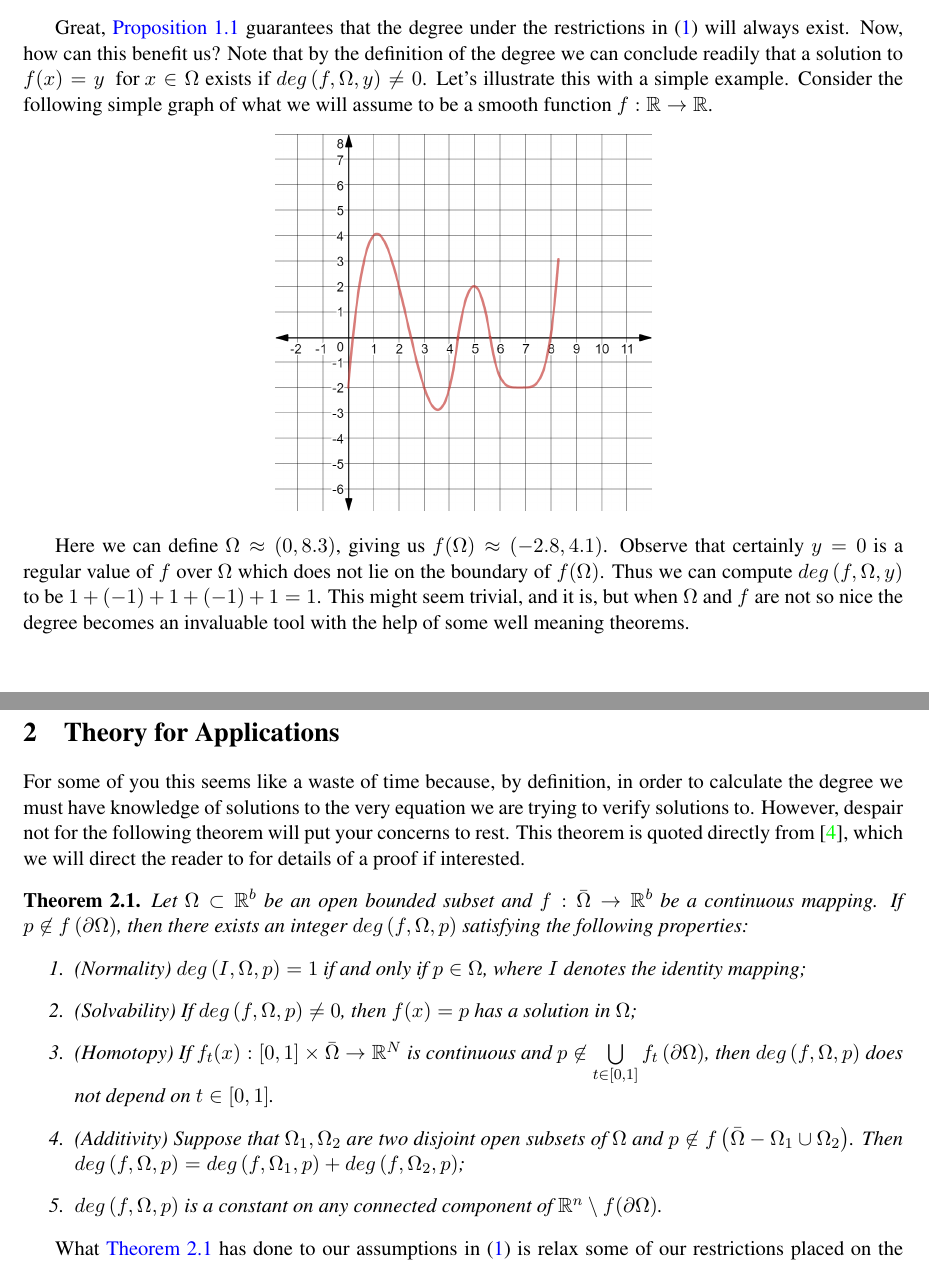
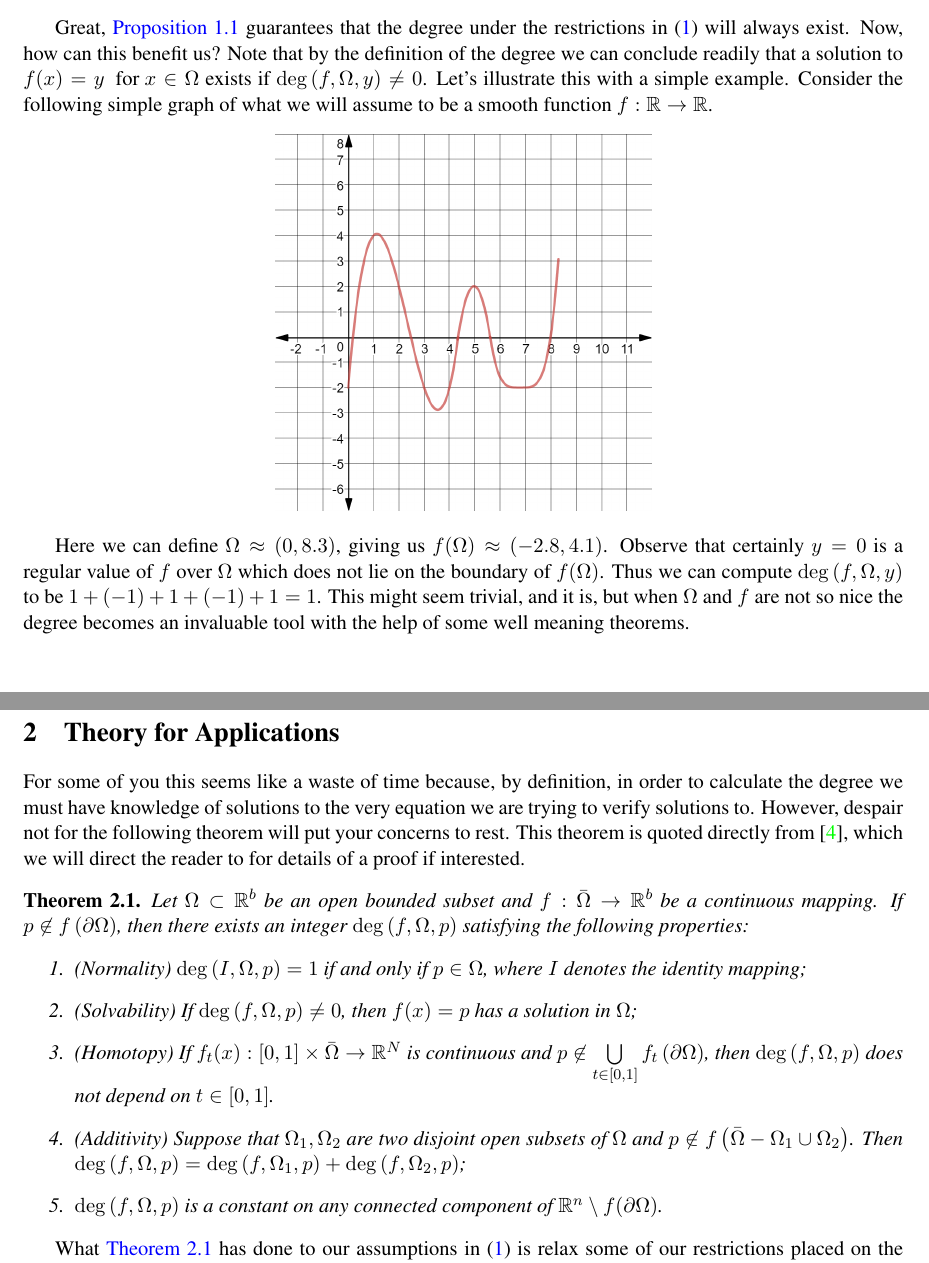
Before and after one commit to mtdaydream/OPF, a LaTeX document (WriteUps/DegreeTheory.tex): two parts of pages 2 and 3 of 3, joined at a grey line, cut so that both start at the same text. Compiled offline with pdfLaTeX.

Commit message:
minor changes
operatorname

```diff
--- a/WriteUps/DegreeTheory.tex
+++ b/WriteUps/DegreeTheory.tex
@@ -167,12 +167,12 @@ The proposition now follows.
 \end{prop}
 
 Great, \cref{finite} guarantees that the degree under the restrictions in \eqref{eq:Vars} will always exist. Now, how can this benefit us?
-Note that by the definition of the degree we can conclude readily that a solution to $f(x)=y \ \text{ for } x\in\Omega$ exists if $deg\left(f,\Omega,y\right)\neq 0$. Let's illustrate this with a simple example. Consider the following simple graph of what we will assume to be a smooth function $f:\mathbb{R}\rightarrow\mathbb{R}$.
+Note that by the definition of the degree we can conclude readily that a solution to $f(x)=y \ \text{ for } x\in\Omega$ exists if $\operatorname{deg}\left(f,\Omega,y\right)\neq 0$. Let's illustrate this with a simple example. Consider the following simple graph of what we will assume to be a smooth function $f:\mathbb{R}\rightarrow\mathbb{R}$.
 \begin{center}
 \includegraphics[scale=0.25]{Figures/Curve1}
 \end{center}
 
-Here we can define $\Omega\approx (0,8.3)$, giving us $f(\Omega)\approx (-2.8,4.1)$. Observe that certainly $y=0$ is a regular value of $f$ over $\Omega$ which does not lie on the boundary of $f(\Omega)$. Thus we can compute $deg\left(f,\Omega,y\right)$ to be $1+(-1)+1+(-1)+1=1$. This might seem trivial, and it is, but when $\Omega$ and $f$ are not so nice the degree becomes an invaluable tool with the help of some well meaning theorems.
+Here we can define $\Omega\approx (0,8.3)$, giving us $f(\Omega)\approx (-2.8,4.1)$. Observe that certainly $y=0$ is a regular value of $f$ over $\Omega$ which does not lie on the boundary of $f(\Omega)$. Thus we can compute $\operatorname{deg}\left(f,\Omega,y\right)$ to be $1+(-1)+1+(-1)+1=1$. This might seem trivial, and it is, but when $\Omega$ and $f$ are not so nice the degree becomes an invaluable tool with the help of some well meaning theorems.
 
 \newpage
 
@@ -182,13 +182,13 @@ For some of you this seems like a waste of time because, by definition, in order
 This theorem is quoted directly from \cite{OrChCh2006}, which we will direct the reader to for details of a proof if interested.
 
 \begin{thm} \label{DegThm}
-Let $\Omega\subset\mathbb{R}^b$ be an open bounded subset and $f:\bar{\Omega}\rightarrow\mathbb{R}^b$ be a continuous mapping. If $p\not\in f\left(\partial\Omega\right)$, then there exists an integer $deg\left(f, \Omega,p\right)$ satisfying the following properties:
+Let $\Omega\subset\mathbb{R}^b$ be an open bounded subset and $f:\bar{\Omega}\rightarrow\mathbb{R}^b$ be a continuous mapping. If $p\not\in f\left(\partial\Omega\right)$, then there exists an integer $\operatorname{deg}\left(f, \Omega,p\right)$ satisfying the following properties:
 \begin{enumerate}
-\item (Normality) $deg\left(I, \Omega,p\right)=1$ if and only if $p\in\Omega$, where $I$ denotes the identity mapping;
-\item (Solvability) If $deg\left(f, \Omega,p\right)\not= 0$, then $f(x)=p$ has a solution in $\Omega$;
-\item (Homotopy) If $f_t(x):[0,1]\times\bar{\Omega}\rightarrow\mathbb{R}^N$ is continuous and $p\not\in \bigcup\limits_{t\in[0,1]}f_t\left(\partial\Omega\right)$, then $deg\left(f, \Omega,p\right)$ does not depend on $t\in[0,1]$.
-\item (Additivity) Suppose that $\Omega_1, \Omega_2$ are two disjoint open subsets of $\Omega$ and $p\not\in f\left(\bar{\Omega}-\Omega_1\cup\Omega_2\right)$. Then $deg\left(f, \Omega,p\right)=deg\left(f, \Omega_1,p\right)+deg\left(f, \Omega_2,p\right)$;
-\item $deg\left(f, \Omega,p\right)$ is a constant on any connected component of $\mathbb{R}^n\setminus f(\partial\Omega)$.
+\item (Normality) $\operatorname{deg}\left(I, \Omega,p\right)=1$ if and only if $p\in\Omega$, where $I$ denotes the identity mapping;
+\item (Solvability) If $\operatorname{deg}\left(f, \Omega,p\right)\not= 0$, then $f(x)=p$ has a solution in $\Omega$;
+\item (Homotopy) If $f_t(x):[0,1]\times\bar{\Omega}\rightarrow\mathbb{R}^N$ is continuous and $p\not\in \bigcup\limits_{t\in[0,1]}f_t\left(\partial\Omega\right)$, then $\operatorname{deg}\left(f, \Omega,p\right)$ does not depend on $t\in[0,1]$.
+\item (Additivity) Suppose that $\Omega_1, \Omega_2$ are two disjoint open subsets of $\Omega$ and $p\not\in f\left(\bar{\Omega}-\Omega_1\cup\Omega_2\right)$. Then $\operatorname{deg}\left(f, \Omega,p\right)=\operatorname{deg}\left(f, \Omega_1,p\right)+\operatorname{deg}\left(f, \Omega_2,p\right)$;
+\item $\operatorname{deg}\left(f, \Omega,p\right)$ is a constant on any connected component of $\mathbb{R}^n\setminus f(\partial\Omega)$.
 \end{enumerate}
 \end{thm}
 
```
